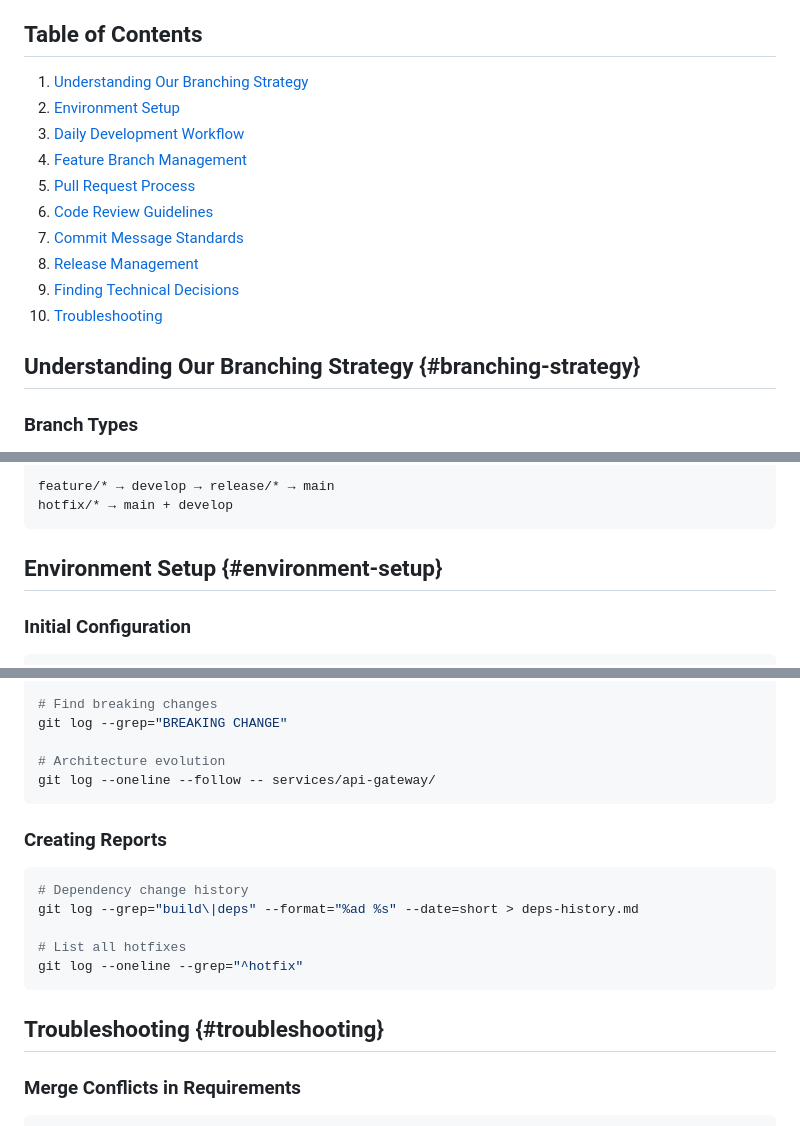
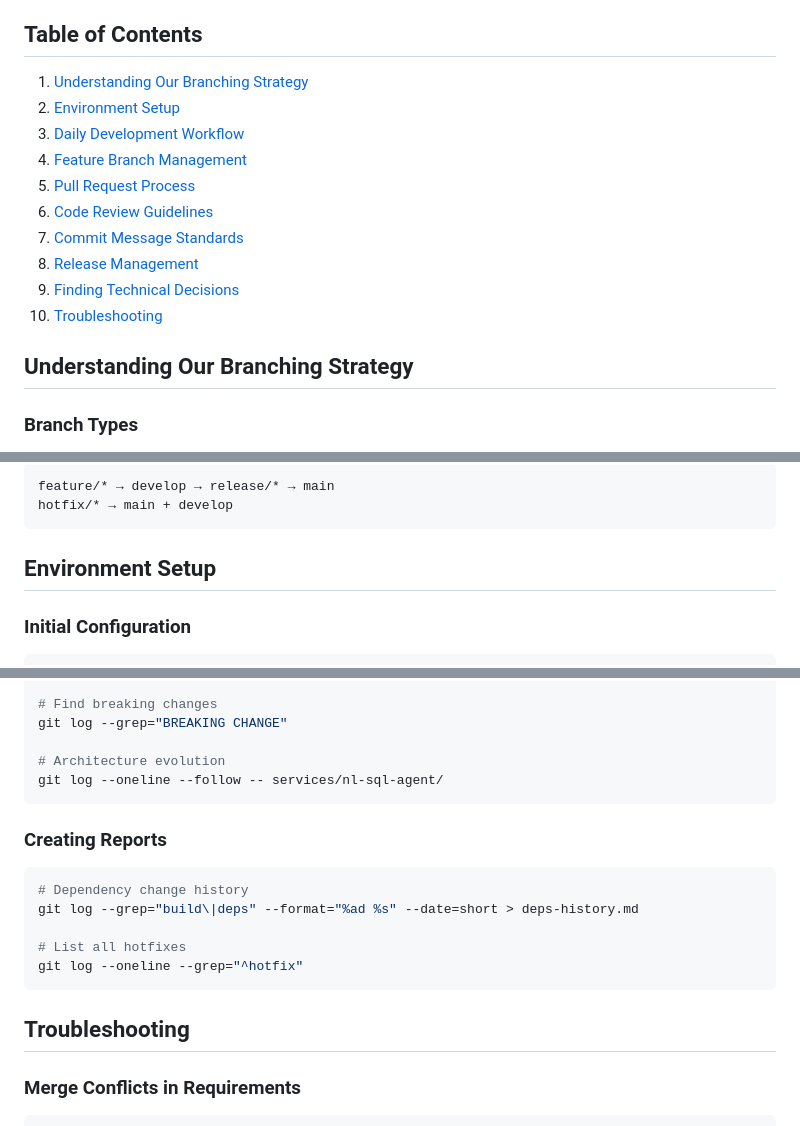
Before and after one commit to ltphongssvn/ac215e115groupproject, a Markdown page: docs/onboarding/github-collaboration-guide.md, 3 parts joined by grey strips. Drawn GitHub-style.

````diff
--- a/docs/onboarding/github-collaboration-guide.md
+++ b/docs/onboarding/github-collaboration-guide.md
@@ -18,6 +19,6 @@ This guide establishes our team's Git workflow based on industry-standard GitFlo
 10. [Troubleshooting](#troubleshooting)
 
-## Understanding Our Branching Strategy {#branching-strategy}
+## Understanding Our Branching Strategy
 
 ### Branch Types
 - **main**: Production-ready code. Protected branch - no direct commits
@@ -32,7 +33,7 @@ feature/* → develop → release/* → main
 hotfix/* → main + develop
 ```
 
-## Environment Setup {#environment-setup}
+## Environment Setup
 
 ### Initial Configuration
 ```bash
@@ -331,7 +334,7 @@ git log --author="Thanh" --grep="compatibility"
 git log --grep="BREAKING CHANGE"
 
 # Architecture evolution
-git log --oneline --follow -- services/api-gateway/
+git log --oneline --follow -- services/nl-sql-agent/
 ```
 
 ### Creating Reports
@@ -343,7 +346,7 @@ git log --grep="build\|deps" --format="%ad %s" --date=short > deps-history.md
 git log --oneline --grep="^hotfix"
 ```
 
-## Troubleshooting {#troubleshooting}
+## Troubleshooting
 
 ### Merge Conflicts in Requirements
 ```bash
````
Also changed, not shown: other parts of docs/onboarding/github-collaboration-guide.md (+37 -29 lines).
